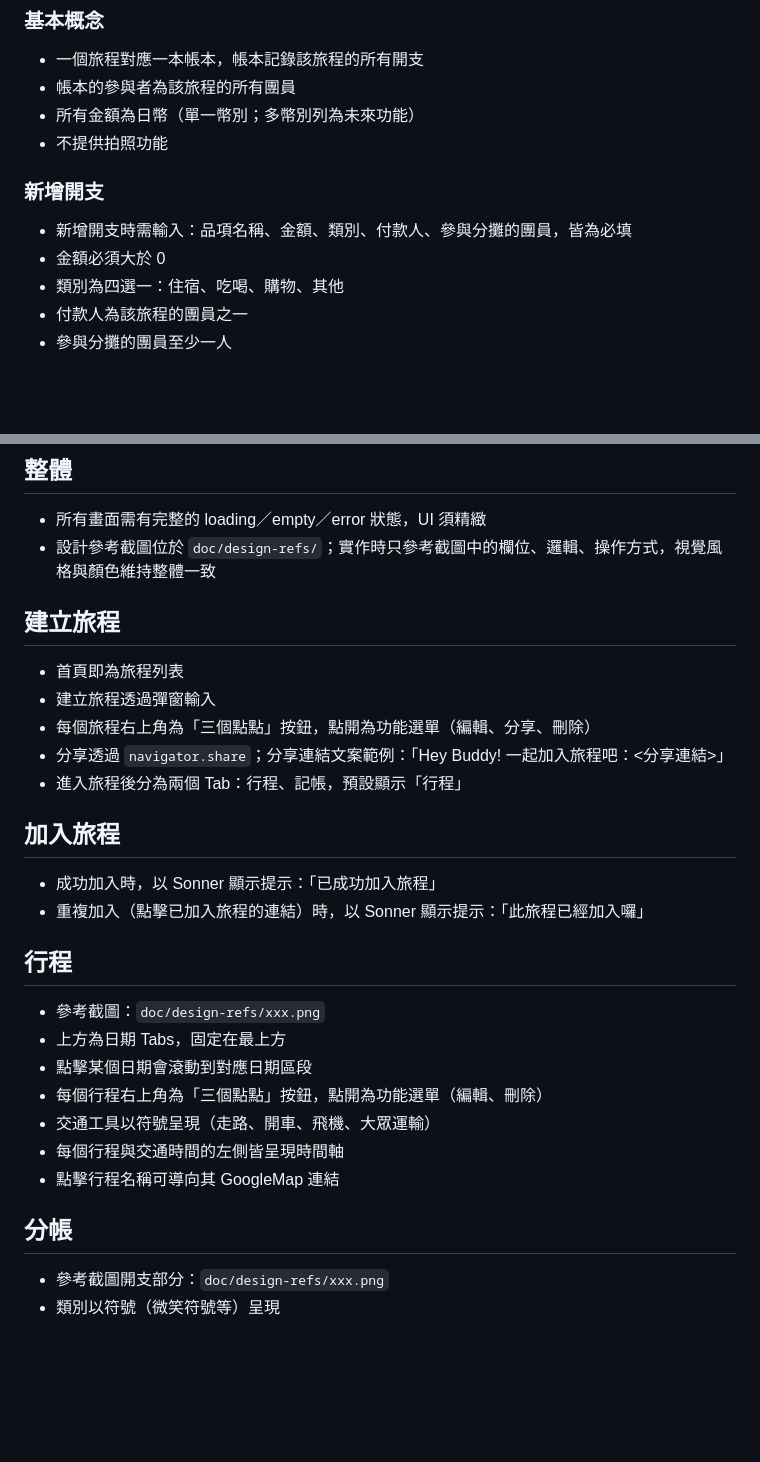
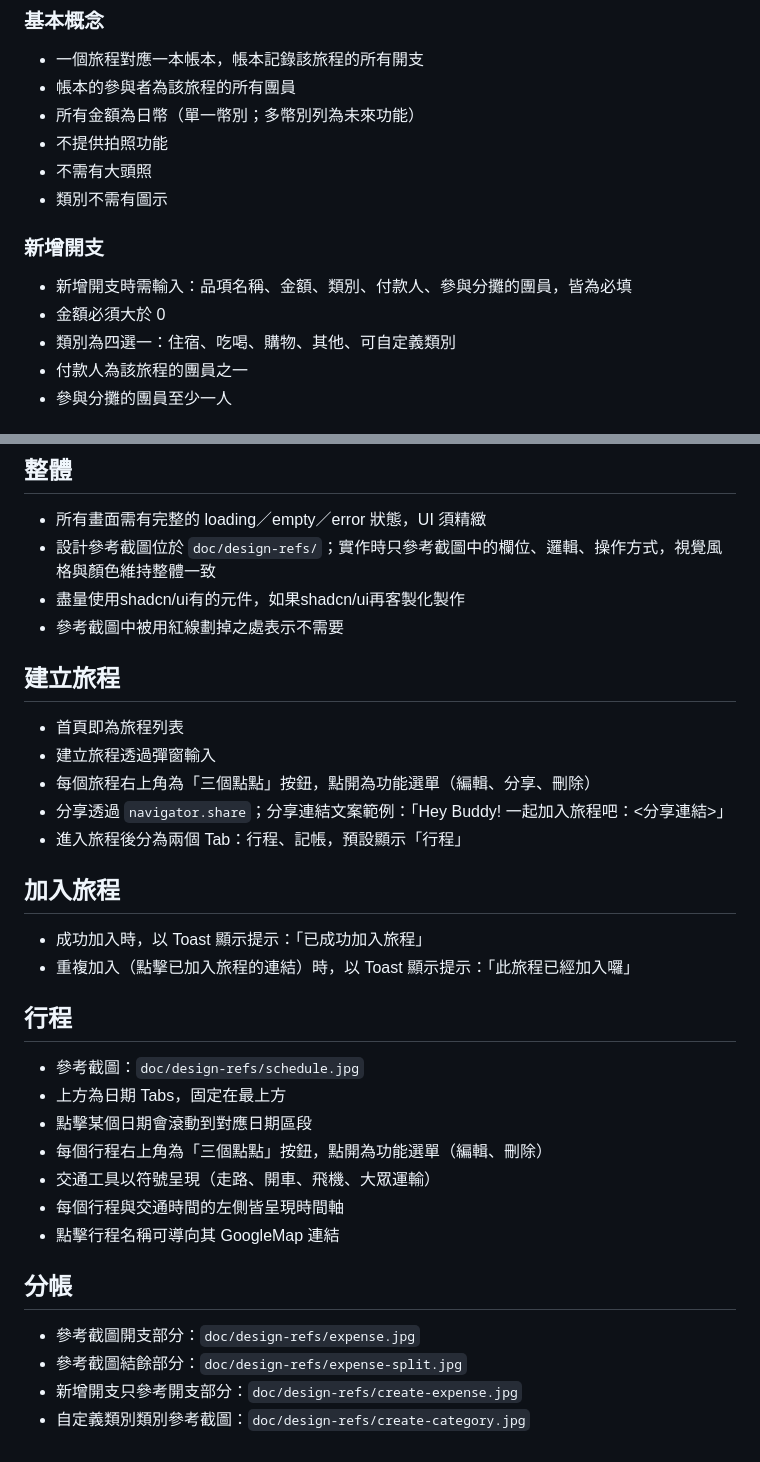
Before and after one commit to utshang/Tabuddy, a Markdown page: spec.md, 2 parts joined by grey strips. GitHub-like rendering; blank space fills up the shorter version.

Commit message:
fix: adjust spec.md

```diff
--- a/spec.md
+++ b/spec.md
@@ -70,12 +70,14 @@
 - 帳本的參與者為該旅程的所有團員
 - 所有金額為日幣（單一幣別；多幣別列為未來功能）
 - 不提供拍照功能
+- 不需有大頭照
+- 類別不需有圖示
 
 ### 新增開支
 
 - 新增開支時需輸入：品項名稱、金額、類別、付款人、參與分攤的團員，皆為必填
 - 金額必須大於 0
-- 類別為四選一：住宿、吃喝、購物、其他
+- 類別為四選一：住宿、吃喝、購物、其他、可自定義類別
 - 付款人為該旅程的團員之一
 - 參與分攤的團員至少一人
 
@@ -130,6 +132,8 @@
 
 - 所有畫面需有完整的 loading／empty／error 狀態，UI 須精緻
 - 設計參考截圖位於 `doc/design-refs/`；實作時只參考截圖中的欄位、邏輯、操作方式，視覺風格與顏色維持整體一致
+- 盡量使用shadcn/ui有的元件，如果shadcn/ui再客製化製作
+- 參考截圖中被用紅線劃掉之處表示不需要
 
 ## 建立旅程
 
@@ -141,12 +145,12 @@
 
 ## 加入旅程
 
-- 成功加入時，以 Sonner 顯示提示：「已成功加入旅程」
-- 重複加入（點擊已加入旅程的連結）時，以 Sonner 顯示提示：「此旅程已經加入囉」
+- 成功加入時，以 Toast 顯示提示：「已成功加入旅程」
+- 重複加入（點擊已加入旅程的連結）時，以 Toast 顯示提示：「此旅程已經加入囉」
 
 ## 行程
 
-- 參考截圖：`doc/design-refs/xxx.png`
+- 參考截圖：`doc/design-refs/schedule.jpg`
 - 上方為日期 Tabs，固定在最上方
 - 點擊某個日期會滾動到對應日期區段
 - 每個行程右上角為「三個點點」按鈕，點開為功能選單（編輯、刪除）
@@ -156,5 +160,7 @@
 
 ## 分帳
 
-- 參考截圖開支部分：`doc/design-refs/xxx.png`
-- 類別以符號（微笑符號等）呈現
+- 參考截圖開支部分：`doc/design-refs/expense.jpg`
+- 參考截圖結餘部分：`doc/design-refs/expense-split.jpg`
+- 新增開支只參考開支部分：`doc/design-refs/create-expense.jpg`
+- 自定義類別類別參考截圖：`doc/design-refs/create-category.jpg`
```
